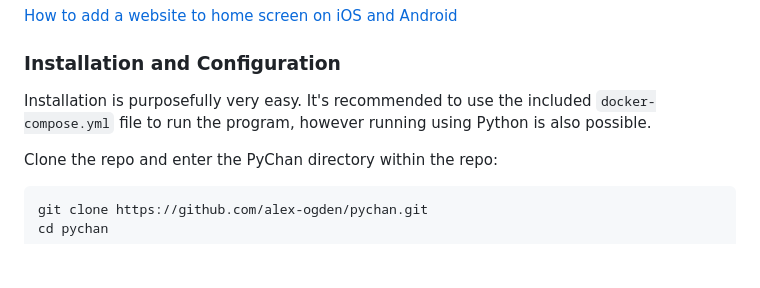
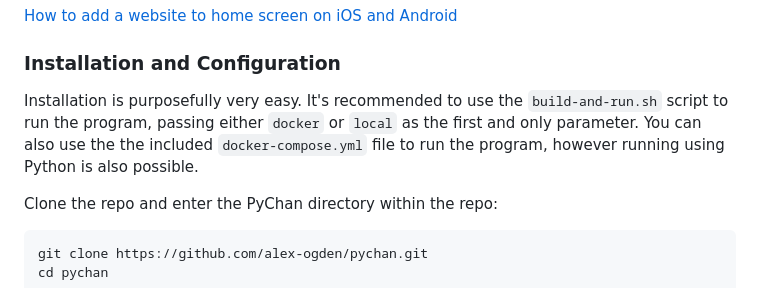
Before and after one commit to alex-ogden/pychan, a Markdown page: README.md, the part around the change. Rendered like a GitHub page; blank space fills up the shorter version.

````diff
--- a/README.md
+++ b/README.md
@@ -13,7 +13,7 @@ PyChan addresses these issues by building in a mobile-first manner:
 [How to add a website to home screen on iOS and Android](https://techwiser.com/how-to-add-a-website-to-home-screen-on-ios-and-android/)
 
 ### Installation and Configuration
-Installation is purposefully very easy. It's recommended to use the included `docker-compose.yml` file to run the program, however running using Python is also possible.
+Installation is purposefully very easy. It's recommended to use the `build-and-run.sh` script to run the program, passing either `docker` or `local` as the first and only parameter. You can also use the the included `docker-compose.yml` file to run the program, however running using Python is also possible.
 
 Clone the repo and enter the PyChan directory within the repo:
 ```bash
````
